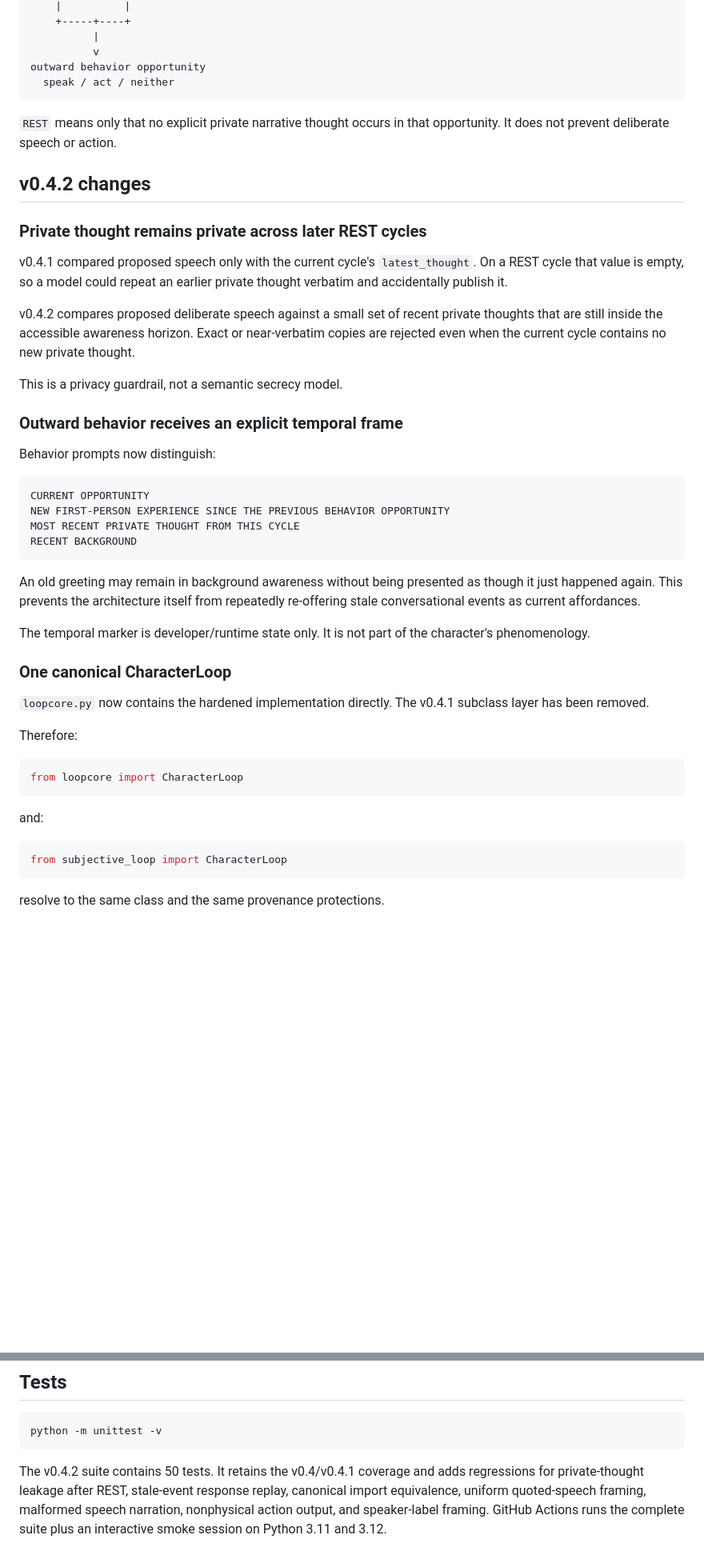
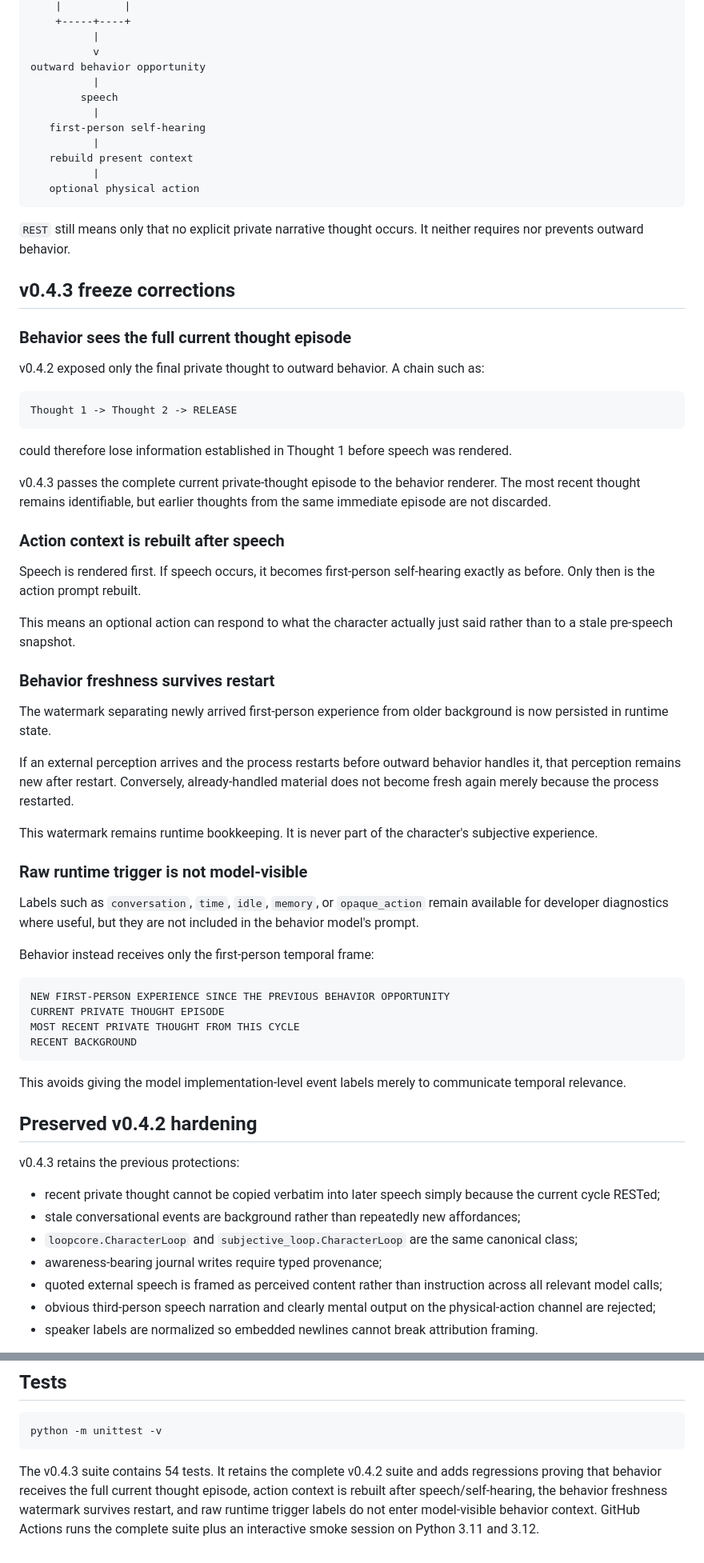
Before and after one commit to Azimn/FirstPersonLoopTest, a Markdown page: subjective_character_loop_v0_4/README.md, 2 parts joined by grey strips. Shown at 80% size. Rendered like a GitHub page; blank space fills up the shorter version.

Commit message:
Document v0.4.3 freeze correction

````diff
--- a/subjective_character_loop_v0_4/README.md
+++ b/subjective_character_loop_v0_4/README.md
@@ -24,51 +24,70 @@ RELEASE        |
           |
           v
 outward behavior opportunity
-  speak / act / neither
+          |
+        speech
+          |
+   first-person self-hearing
+          |
+   rebuild present context
+          |
+   optional physical action
 ```
 
-`REST` means only that no explicit private narrative thought occurs in that opportunity. It does not prevent deliberate speech or action.
+`REST` still means only that no explicit private narrative thought occurs. It neither requires nor prevents outward behavior.
 
-## v0.4.2 changes
+## v0.4.3 freeze corrections
 
-### Private thought remains private across later REST cycles
+### Behavior sees the full current thought episode
 
-v0.4.1 compared proposed speech only with the current cycle's `latest_thought`. On a REST cycle that value is empty, so a model could repeat an earlier private thought verbatim and accidentally publish it.
-
-v0.4.2 compares proposed deliberate speech against a small set of recent private thoughts that are still inside the accessible awareness horizon. Exact or near-verbatim copies are rejected even when the current cycle contains no new private thought.
-
-This is a privacy guardrail, not a semantic secrecy model.
-
-### Outward behavior receives an explicit temporal frame
-
-Behavior prompts now distinguish:
+v0.4.2 exposed only the final private thought to outward behavior. A chain such as:
 
 ```text
-CURRENT OPPORTUNITY
+Thought 1 -> Thought 2 -> RELEASE
+```
+
+could therefore lose information established in Thought 1 before speech was rendered.
+
+v0.4.3 passes the complete current private-thought episode to the behavior renderer. The most recent thought remains identifiable, but earlier thoughts from the same immediate episode are not discarded.
+
+### Action context is rebuilt after speech
+
+Speech is rendered first. If speech occurs, it becomes first-person self-hearing exactly as before. Only then is the action prompt rebuilt.
+
+This means an optional action can respond to what the character actually just said rather than to a stale pre-speech snapshot.
+
+### Behavior freshness survives restart
+
+The watermark separating newly arrived first-person experience from older background is now persisted in runtime state.
+
+If an external perception arrives and the process restarts before outward behavior handles it, that perception remains new after restart. Conversely, already-handled material does not become fresh again merely because the process restarted.
+
+This watermark remains runtime bookkeeping. It is never part of the character's subjective experience.
+
+### Raw runtime trigger is not model-visible
+
+Labels such as `conversation`, `time`, `idle`, `memory`, or `opaque_action` remain available for developer diagnostics where useful, but they are not included in the behavior model's prompt.
+
+Behavior instead receives only the first-person temporal frame:
+
+```text
 NEW FIRST-PERSON EXPERIENCE SINCE THE PREVIOUS BEHAVIOR OPPORTUNITY
+CURRENT PRIVATE THOUGHT EPISODE
 MOST RECENT PRIVATE THOUGHT FROM THIS CYCLE
 RECENT BACKGROUND
 ```
 
-An old greeting may remain in background awareness without being presented as though it just happened again. This prevents the architecture itself from repeatedly re-offering stale conversational events as current affordances.
+This avoids giving the model implementation-level event labels merely to communicate temporal relevance.
 
-The temporal marker is developer/runtime state only. It is not part of the character's phenomenology.
+## Preserved v0.4.2 hardening
 
-### One canonical CharacterLoop
+v0.4.3 retains the previous protections:
 
-`loopcore.py` now contains the hardened implementation directly. The v0.4.1 subclass layer has been removed.
+- recent private thought cannot be copied verbatim into later speech simply because the current cycle RESTed;
+- stale conversational events are background rather than repeatedly new affordances;
+- `loopcore.CharacterLoop` and `subjective_loop.CharacterLoop` are the same canonical class;
+- awareness-bearing journal writes require typed provenance;
+- quoted external speech is framed as perceived content rather than instruction across all relevant model calls;
+- obvious third-person speech narration and clearly mental output on the physical-action channel are rejected;
+- speaker labels are normalized so embedded newlines cannot break attribution framing.
 
-Therefore:
-
-```python
-from loopcore import CharacterLoop
-```
-
-and:
-
-```python
-from subjective_loop import CharacterLoop
-```
-
-resolve to the same class and the same provenance protections.
-
@@ -146,4 +139,4 @@ Useful commands:
 python -m unittest -v
 ```
 
-The v0.4.2 suite contains 50 tests. It retains the v0.4/v0.4.1 coverage and adds regressions for private-thought leakage after REST, stale-event response replay, canonical import equivalence, uniform quoted-speech framing, malformed speech narration, nonphysical action output, and speaker-label framing. GitHub Actions runs the complete suite plus an interactive smoke session on Python 3.11 and 3.12.
+The v0.4.3 suite contains 54 tests. It retains the complete v0.4.2 suite and adds regressions proving that behavior receives the full current thought episode, action context is rebuilt after speech/self-hearing, the behavior freshness watermark survives restart, and raw runtime trigger labels do not enter model-visible behavior context. GitHub Actions runs the complete suite plus an interactive smoke session on Python 3.11 and 3.12.
````
Also changed, not shown: other parts of subjective_character_loop_v0_4/README.md (+12 -38 lines).
